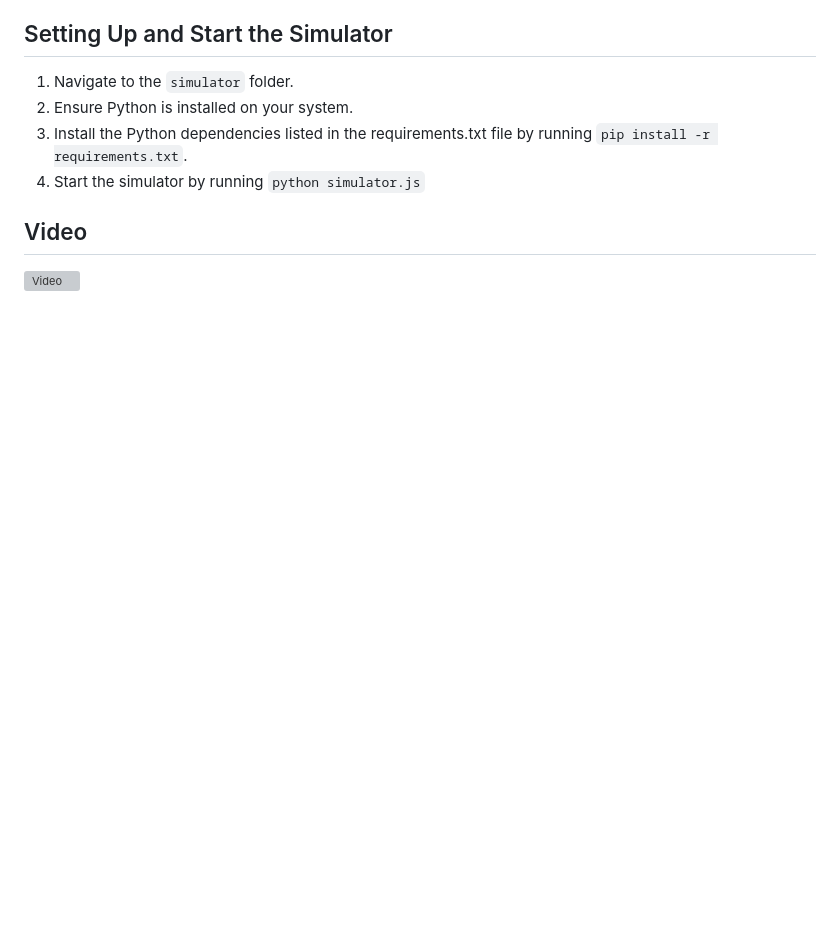
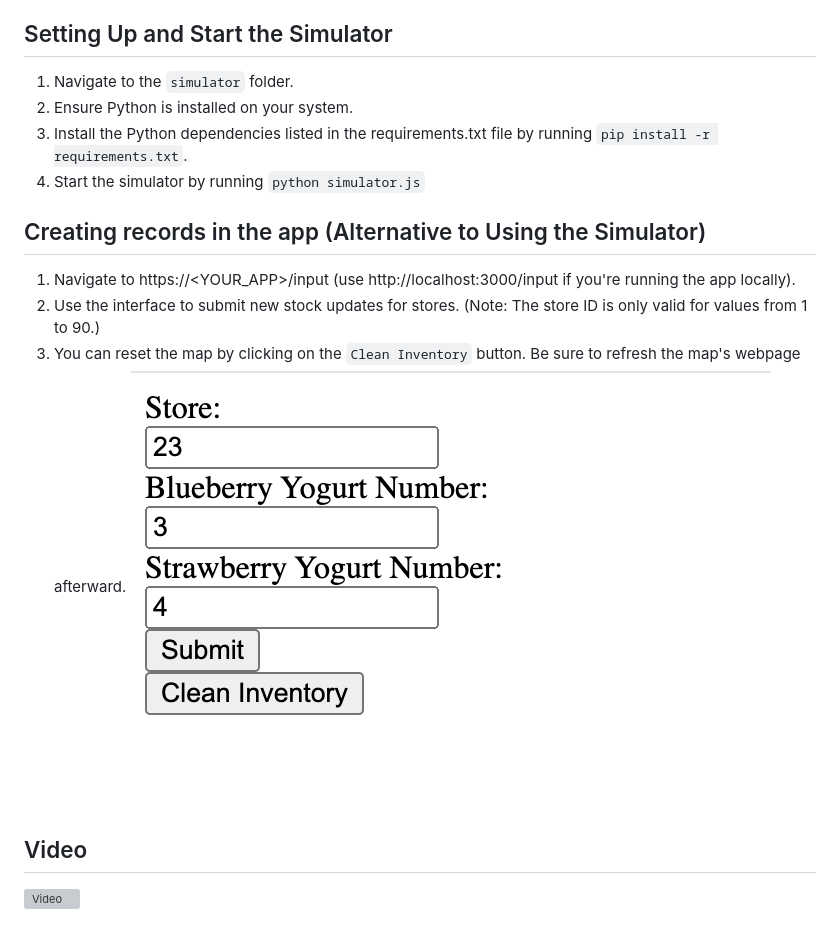
Before and after one commit to weimeilin79/cupcakefanatic, a Markdown page: README.md, the part around the change. Drawn GitHub-style; pictures changed too: img/input.png (added); blank space fills up the shorter version; grey boxes are pictures that could not be loaded.

Commit message:
Add input page instructions

```diff
--- a/README.md
+++ b/README.md
@@ -105,5 +105,11 @@ RPPWD=<USER_YOU_CREATED_IN_RP_PWD>
 3. Install the Python dependencies listed in the requirements.txt file by running `pip install -r requirements.txt`.
 4. Start the simulator by running `python simulator.js`
 
+## Creating records in the app (Alternative to Using the Simulator)
+1. Navigate to https://<YOUR_APP>/input (use http://localhost:3000/input if you're running the app locally).
+2. Use the interface to submit new stock updates for stores. (Note: The store ID is only valid for values from 1 to 90.)
+3. You can reset the map by clicking on the `Clean Inventory` button. Be sure to refresh the map's webpage afterward.
+![Pusher step](img/input.png)
+
 ## Video
 [![Video](https://img.youtube.com/vi/MKLOcFopKXM/0.jpg)](https://www.youtube.com/watch?v=MKLOcFopKXM)
```
